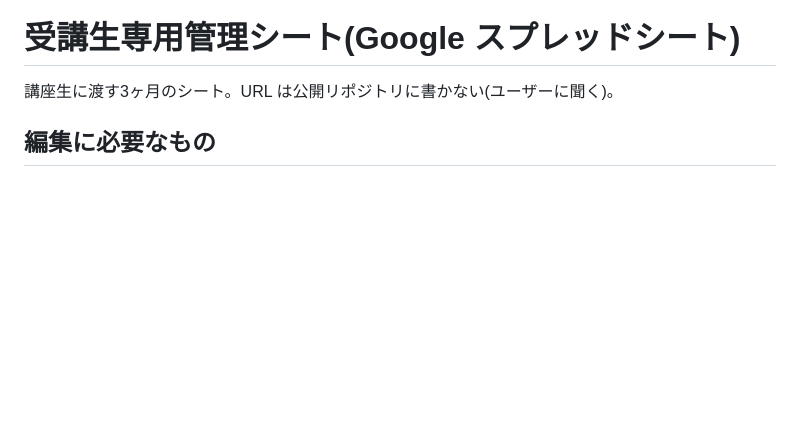
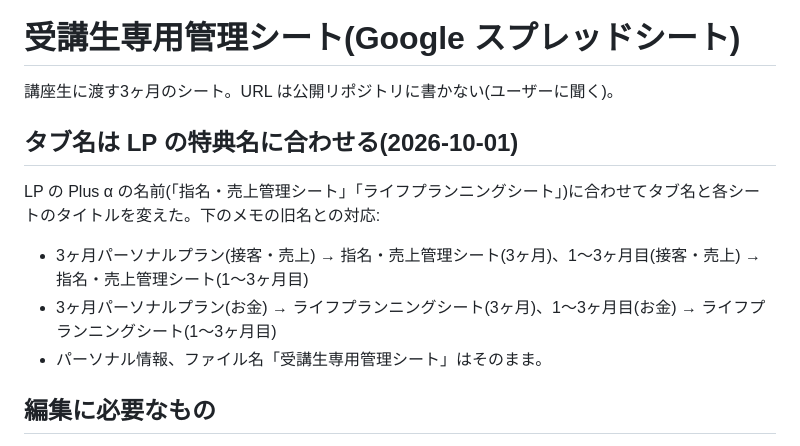
Before and after one commit to km74mi/my-project, a Markdown page: .claude/knowledge/student-sheet.md, the part around the change. Rendered like a GitHub page; blank space fills up the shorter version.

Commit message:
受講生管理シートのメモ: タブ名を LP の特典名に変えたことを追記
Co-Authored-By: Claude Opus 5.5 <noreply@anthropic.com>
Claude-Session: https://claude.ai/code/session_01CiFLHvXhhthfzx3Z3BaTRS

```diff
--- a/.claude/knowledge/student-sheet.md
+++ b/.claude/knowledge/student-sheet.md
@@ -1,6 +1,12 @@
 # 受講生専用管理シート(Google スプレッドシート)
 
 講座生に渡す3ヶ月のシート。URL は公開リポジトリに書かない(ユーザーに聞く)。
+
+## タブ名は LP の特典名に合わせる(2026-10-01)
+LP の Plus α の名前(「指名・売上管理シート」「ライフプランニングシート」)に合わせてタブ名と各シートのタイトルを変えた。下のメモの旧名との対応:
+- 3ヶ月パーソナルプラン(接客・売上) → 指名・売上管理シート(3ヶ月)、1〜3ヶ月目(接客・売上) → 指名・売上管理シート(1〜3ヶ月目)
+- 3ヶ月パーソナルプラン(お金) → ライフプランニングシート(3ヶ月)、1〜3ヶ月目(お金) → ライフプランニングシート(1〜3ヶ月目)
+- パーソナル情報、ファイル名「受講生専用管理シート」はそのまま。
 
 ## 編集に必要なもの
 - Google Sheets コネクタ(claude.ai/customize/connectors で追加 → 新しいセッションで有効)。Google Drive コネクタだけでは既存ファイルを直せない。新しいファイルを作るとリンクが変わるので、ユーザーが選んだときだけにする。
```
